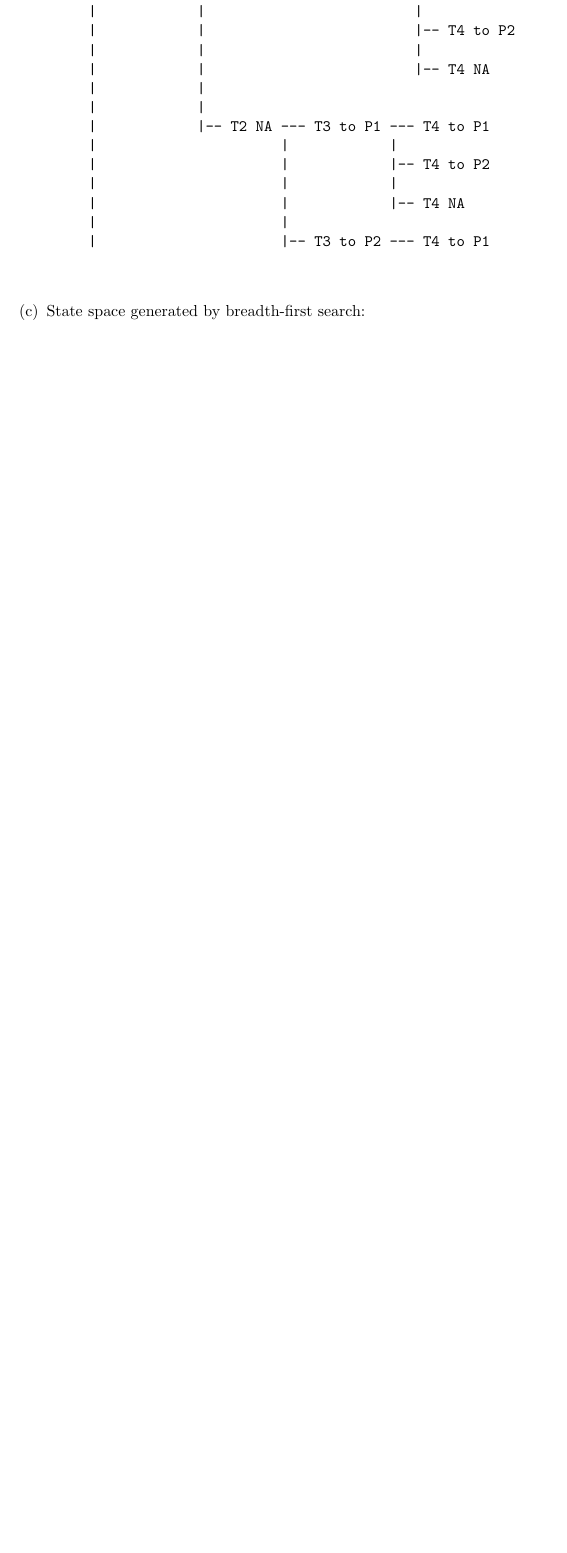
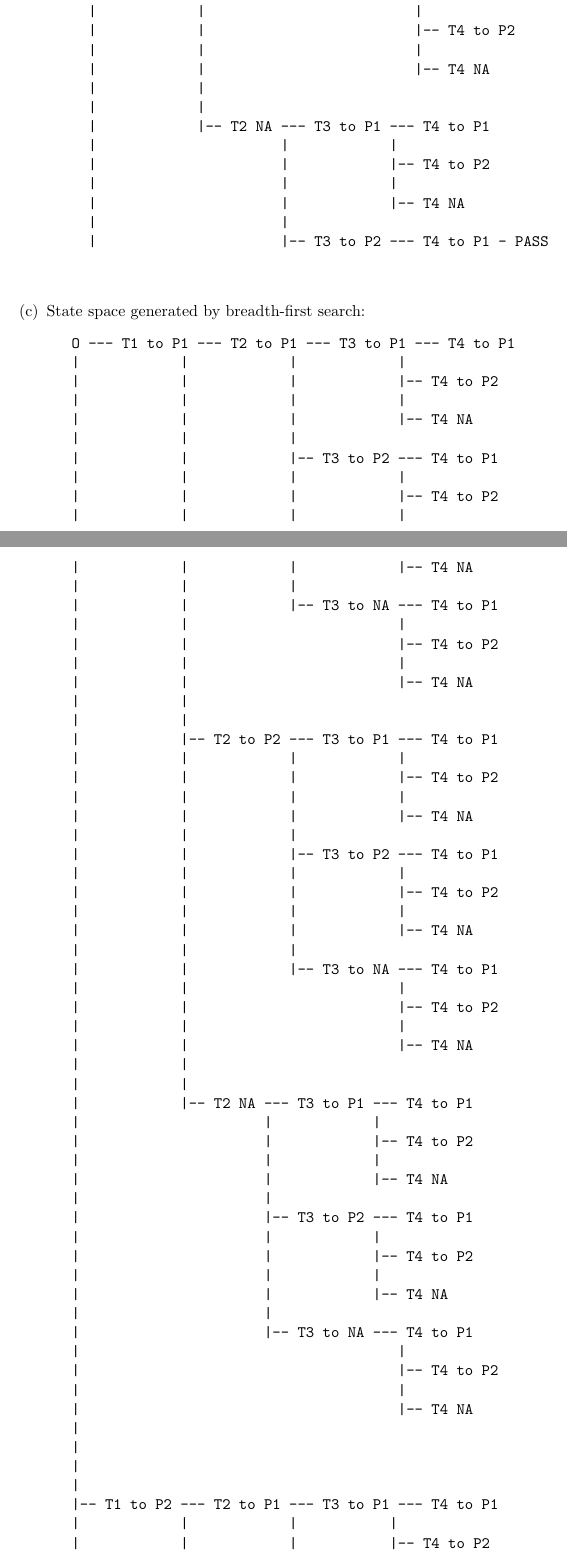
Before and after one commit to marxav0319/Artificial_Intelligence, a LaTeX problem sheet (Problem_Sets/01_Search/HW01_Solutions.tex): part of page 4 of 4 before the commit and two parts of pages 4 and 5 of 6 after it, the two joined at a grey line, cut so that both start at the same text, the shorter picture padded with empty space. Compiled offline with pdfLaTeX.

Commit message:
Problem set 1 Done

```diff
--- a/Problem_Sets/01_Search/HW01_Solutions.tex
+++ b/Problem_Sets/01_Search/HW01_Solutions.tex
@@ -218,11 +218,143 @@
 			  |                      |            |
 			  |                      |            |-- T4 NA
 			  |                      |
-			  |                      |-- T3 to P2 --- T4 to P1
+			  |                      |-- T3 to P2 --- T4 to P1 - PASS
 
 			\end{verbatim}
 
 			\item State space generated by breadth-first search:
+
+			\begin{verbatim}
+			O --- T1 to P1 --- T2 to P1 --- T3 to P1 --- T4 to P1
+			|            |            |            |
+			|            |            |            |-- T4 to P2
+			|            |            |            |
+			|            |            |            |-- T4 NA
+			|            |            |
+			|            |            |-- T3 to P2 --- T4 to P1
+			|            |            |            |
+			|            |            |            |-- T4 to P2
+			|            |            |            |
+			|            |            |            |-- T4 NA
+			|            |            |
+			|            |            |-- T3 to NA --- T4 to P1
+			|            |                         |
+			|            |                         |-- T4 to P2
+			|            |                         |
+			|            |                         |-- T4 NA
+			|            |
+			|            |
+			|            |-- T2 to P2 --- T3 to P1 --- T4 to P1
+			|            |            |            |
+			|            |            |            |-- T4 to P2
+			|            |            |            |
+			|            |            |            |-- T4 NA
+			|            |            |
+			|            |            |-- T3 to P2 --- T4 to P1
+			|            |            |            |
+			|            |            |            |-- T4 to P2
+			|            |            |            |
+			|            |            |            |-- T4 NA
+			|            |            |
+			|            |            |-- T3 to NA --- T4 to P1
+			|            |                         |
+			|            |                         |-- T4 to P2
+			|            |                         |
+			|            |                         |-- T4 NA
+			|            |
+			|            |
+			|            |-- T2 NA --- T3 to P1 --- T4 to P1
+			|                      |            |
+			|                      |            |-- T4 to P2
+			|                      |            |
+			|                      |            |-- T4 NA
+			|                      |
+			|                      |-- T3 to P2 --- T4 to P1
+			|                      |            |
+			|                      |            |-- T4 to P2
+			|                      |            |
+			|                      |            |-- T4 NA
+			|                      |
+			|                      |-- T3 to NA --- T4 to P1
+			|                                      |
+			|                                      |-- T4 to P2
+			|                                      |
+			|                                      |-- T4 NA
+			|
+			|
+			|
+			|
+			|-- T1 to P2 --- T2 to P1 --- T3 to P1 --- T4 to P1
+			|            |            |           |
+			|            |            |           |-- T4 to P2
+			|            |            |           |
+			|            |            |           |-- T4 NA
+			|            |            |
+			|            |            |-- T3 to P2 --- T4 to P1
+			|            |            |            |
+			|            |            |            |-- T4 to P2
+			|            |            |            |
+			|            |            |            |-- T4 NA
+			|            |            |
+			|            |            |-- T3 to NA --- T4 to P1
+			|            |                         |
+			|            |                         |-- T4 to P2
+			|            |                         |
+			|            |                         |-- T4 NA
+			|            |
+			|            |
+			|            |-- T2 to P2 --- T3 to P1 --- T4 to P1
+			|            |            |            |
+			|            |            |            |-- T4 to P2
+			|            |            |            |
+			|            |            |            |-- T4 NA
+			|            |            |
+			|            |            |-- T3 to P2 --- T4 to P1
+			|            |            |            |
+			|            |            |            |-- T4 to P2
+			|            |            |            |
+			|            |            |            |-- T4 NA
+			|            |            |
+			|            |            |-- T3 to NA --- T4 to P1
+			|            |                         |
+			|            |                         |-- T4 to P2
+			|            |                         |
+			|            |                         |-- T4 NA
+			|            |
+			|            |
+			|            |-- T2 NA --- T3 to P1 --- T4 to P1
+			|                      |            |
+			|                      |            |-- T4 to P2
+			|                      |            |
+			|                      |            |-- T4 NA
+			|                      |
+			|                      |-- T3 to P2 --- T4 to P1
+			|                      |            |
+			|                      |            |-- T4 to P2 - PASS
+			|                      |
+			|                      |-- T3 to NA
+			|
+			|
+			|-- T1 NA --- T2 to P1 --- T3 to P1
+			|         |            |
+			|         |            |-- T3 to P2
+			|         |            |
+			|         |            |-- T3 to NA
+			|         |
+			|         |-- T2 to P2 --- T3 to P1
+			|         |            |
+			|         |            |-- T3 to P2
+			|         |            |
+			|         |            |-- T3 to NA
+			|         |
+			|         |-- T2 NA --- T3 to P1
+			|                   |
+			|                   |-- T3 to P2
+			|                   |
+			|                   |-- T3 to NA
+			|
+			\end{verbatim}
+
 		\end{enumerate}
 
 	\end{enumerate}
```
Also changed, not shown: Problem_Sets/01_Search/HW01_Solutions.pdf, Problem_Sets/01_Search/HW01_Solutions.tex (8 more changed lines).
